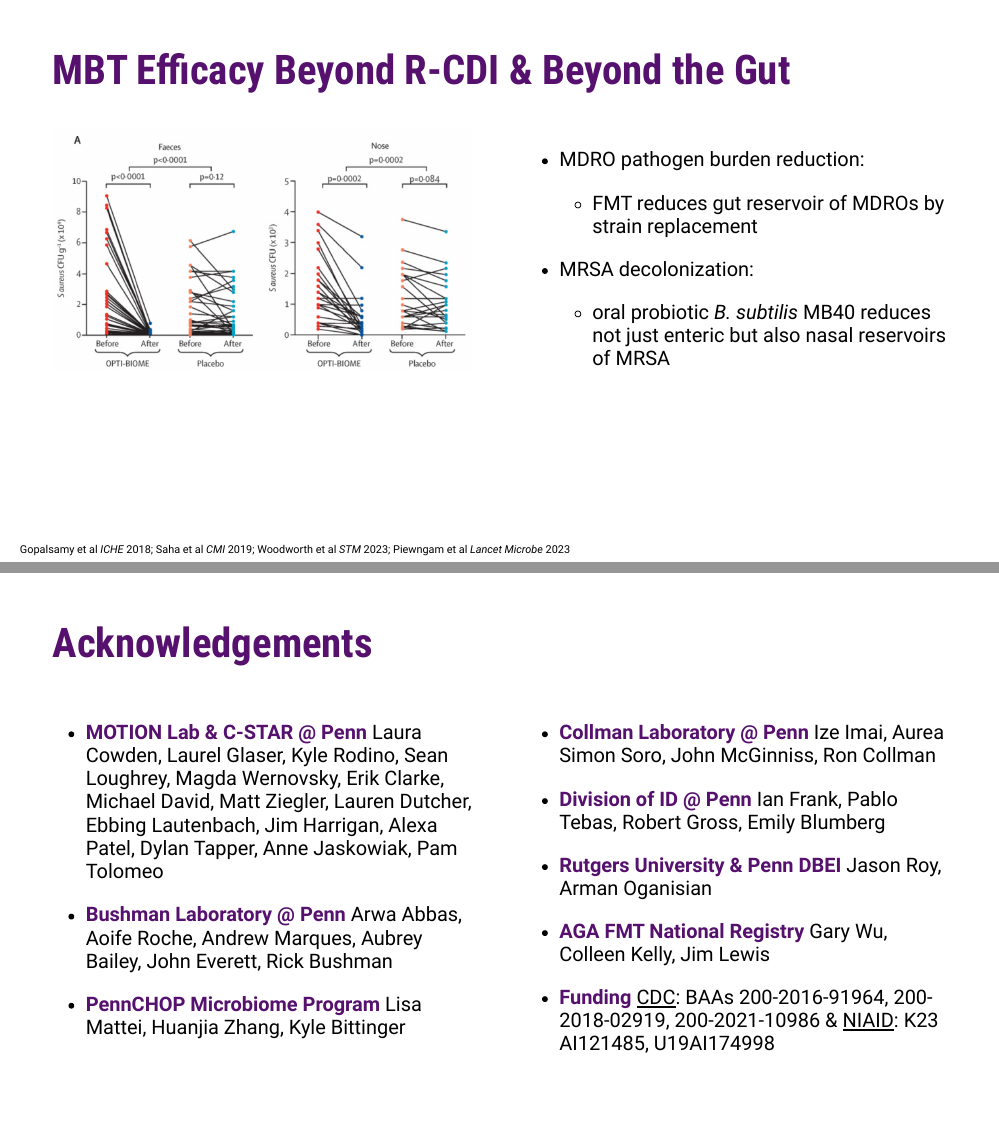
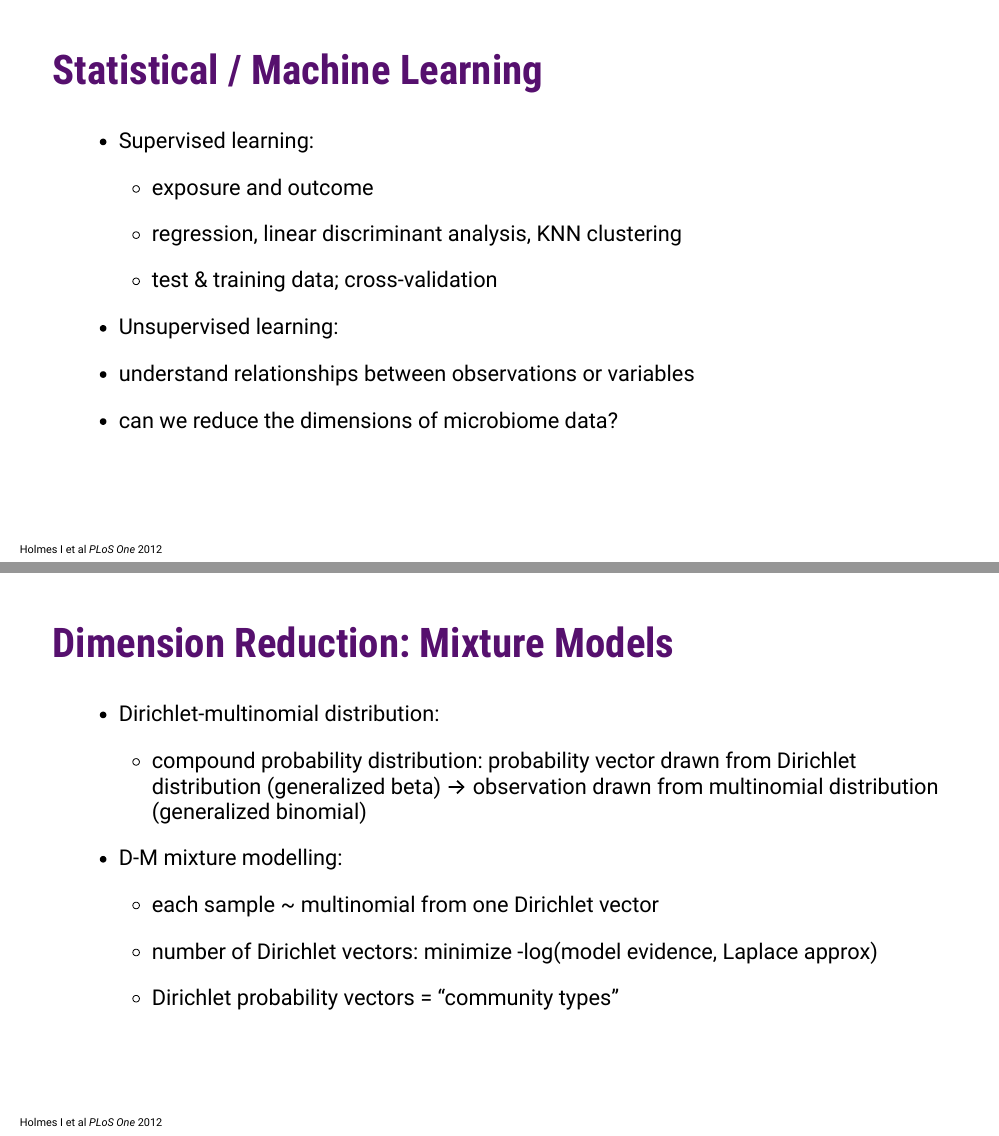
Before and after one commit to bjklab/Distances-Trees-and-Types, an R Markdown document (slides.Rmd): pages 44 and 45 of 46 before the commit and pages 44 and 46 of 55 after it, joined at a grey line. Rendered offline with R 4.5, knitr and Pandoc, with nearby package versions; the slides are laid out offline by our stand-in for remark.js, each with all of its steps uncovered, in fonts that may differ from those the slides ask for, and without slide numbers, shadows or browser add-ons; some code elsewhere in the file could not run offline.

Commit message:
Add DMM examples.

````diff
--- a/slides.Rmd
+++ b/slides.Rmd
@@ -670,0 +672,79 @@ background-size: cover
+## Statistical / Machine Learning
+
+.pad-left[
+
+- Supervised learning:
+
+    - exposure and outcome
+
+    - regression, linear discriminant analysis, KNN clustering
+
+    - test & training data; cross-validation
+
+- Unsupervised learning:
+
+- understand relationships between observations or variables
+
+- can we reduce the dimensions of microbiome data?
+
+
+]
+
+.footnote-left[Holmes I et al _PLoS One_ 2012]
+
+---
+
+.pull-left[
+```{r, echo=FALSE, echo=FALSE, message=FALSE, warning=FALSE, error=FALSE, fig.align='center', out.width='80%'}
+knitr::include_graphics(path = "img/pptx_img/image36.png")
+
+```
+]
+
+.pull-right[
+```{r, echo=FALSE, echo=FALSE, message=FALSE, warning=FALSE, error=FALSE, fig.align='center', out.width='80%'}
+knitr::include_graphics(path = "img/pptx_img/image34.png")
+
+```
+]
+
+---
+
+## Dimension Reduction: Mixture Models
+
+.pad-left[
+
+- Dirichlet-multinomial distribution:
+
+    - compound probability distribution: probability vector drawn from Dirichlet distribution (generalized beta) → observation drawn from multinomial distribution (generalized binomial)
+
+- D-M mixture modelling:
+
+    - each sample ~ multinomial from one Dirichlet vector
+
+    - number of Dirichlet vectors: minimize -log(model evidence, Laplace approx)
+
+    - Dirichlet probability vectors = “community types”
+
+]
+
+.footnote-left[Holmes I et al _PLoS One_ 2012]
+
+
+---
+
+.pull-left[
+```{r, echo=FALSE, echo=FALSE, message=FALSE, warning=FALSE, error=FALSE, fig.align='center', out.width='80%'}
+knitr::include_graphics(path = "img/pptx_img/image29.png")
+
+```
+]
+
+.pull-right[
+
+```{r, echo=FALSE, echo=FALSE, message=FALSE, warning=FALSE, error=FALSE, fig.align='center', out.width='10%'}
+knitr::include_graphics(path = "img/pptx_img/image23.png")
+
+```
+
+```{r, echo=FALSE, echo=FALSE, message=FALSE, warning=FALSE, error=FALSE, fig.align='center', out.width='80%'}
````
Also changed, not shown: slides.Rmd (44 more changed lines).
